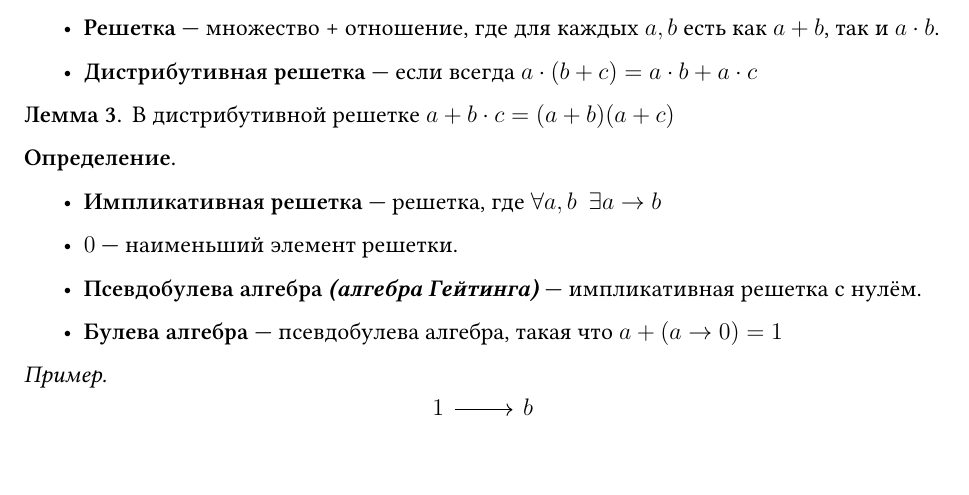
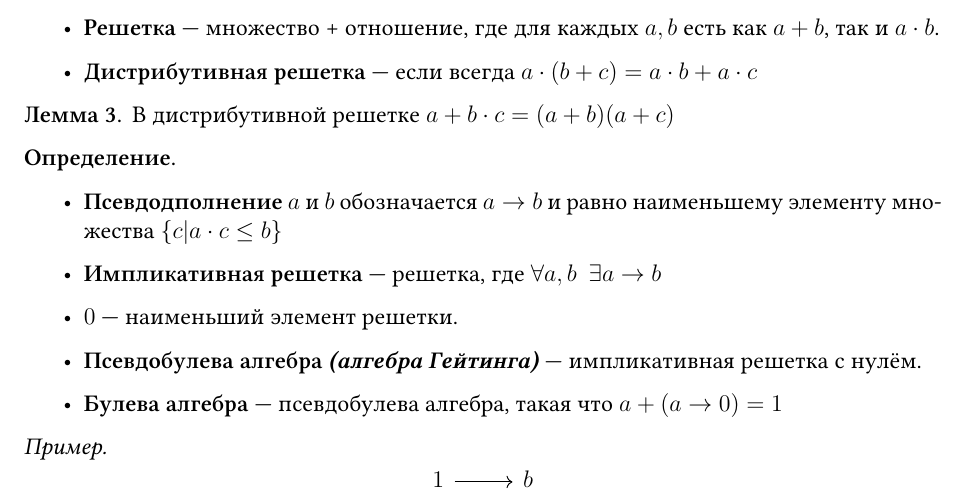
Before and after one commit to Jovvik/M3137year2019, a LaTeX book (matlog/4sem/main.tex): part of page 11 of 13, cut so that both start at the same text, the shorter picture padded with empty space. Compiled offline with XeLaTeX.

Commit message:
close #81

```diff
--- a/matlog/4sem/main.tex
+++ b/matlog/4sem/main.tex
@@ -509,6 +509,7 @@
 
 \begin{definition}\itemfix
     \begin{itemize}
+        \item \textbf{Псевдодполнение} \(a\) и \(b\) обозначается \(a \to b\) и равно наименьшему элементу множества \(\{c | a\cdot c \leq b\}\)
         \item \textbf{Импликативная решетка} --- решетка, где \(\forall a, b \ \ \exists a \to b\)
         \item \(0\) --- наименьший элемент решетки.
         \item \textbf{Псевдобулева алгебра \textit{(алгебра Гейтинга)}} --- импликативная решетка с нулём.
```
